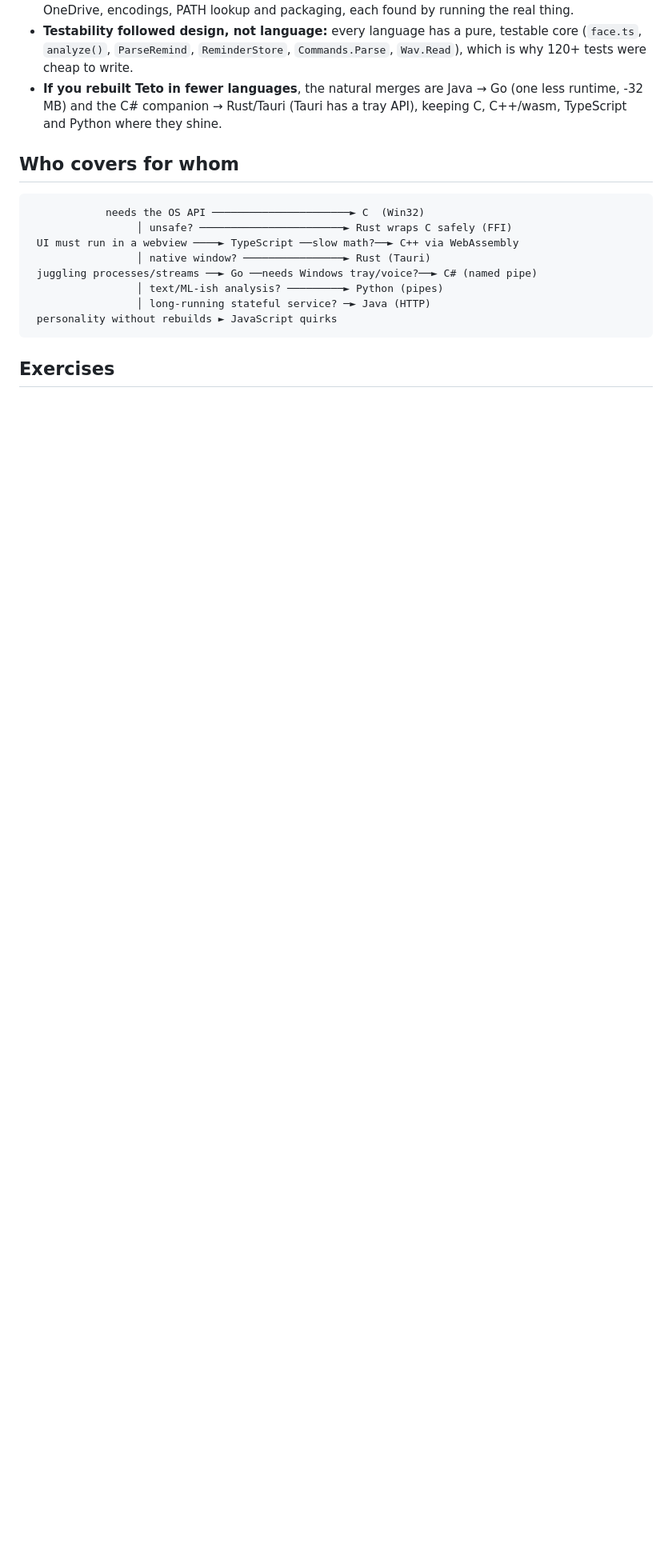
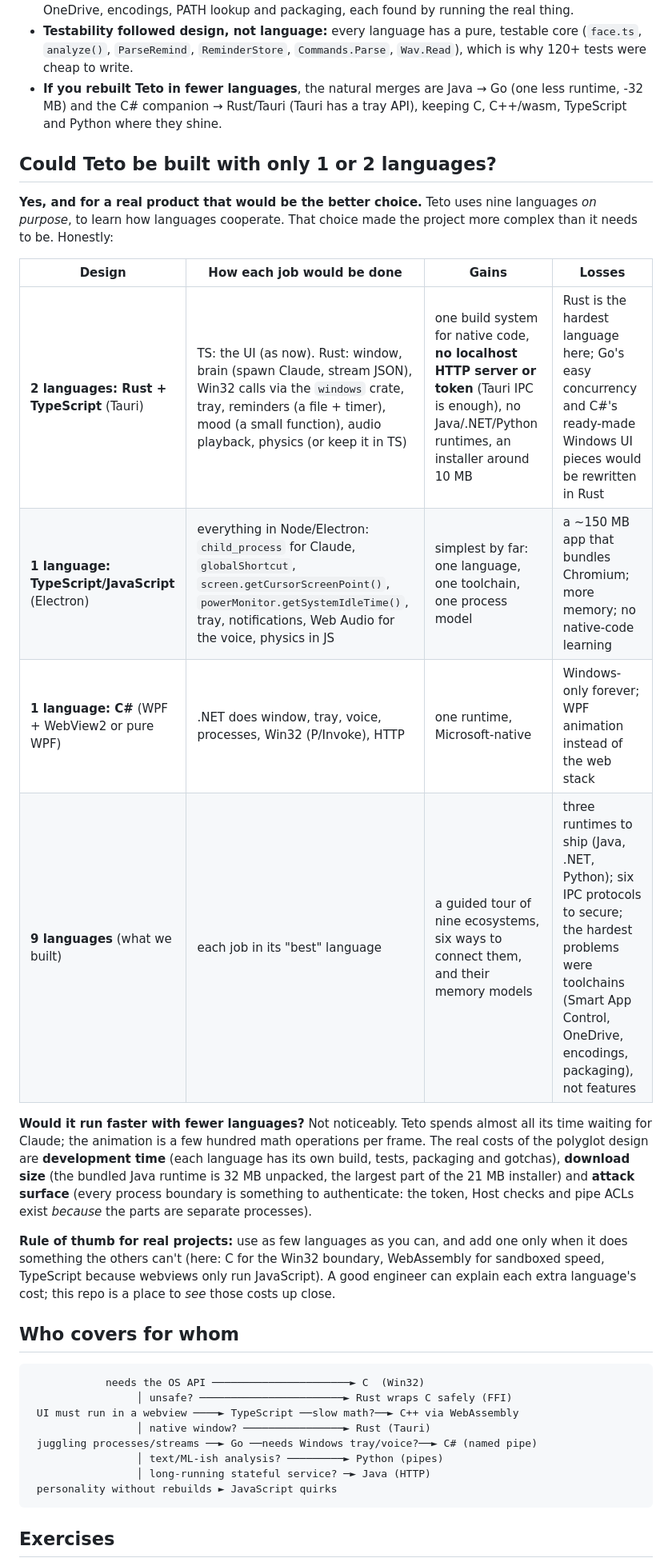
Before and after one commit to jericho3110/teto-desktop, a Markdown page: docs/LANGUAGES.md, the part around one of its changes. Shown at 80% size. Drawn GitHub-style; blank space fills up the shorter version.

Commit message:
docs: Could Teto be built with only 1 or 2 languages?
Answers the question honestly: yes (Rust + TypeScript, Electron alone,
or C# alone), with the trade-offs of each against the 9-language design,
and why the polyglot cost is development time, download size and attack
surface rather than runtime speed.

Co-Authored-By: Claude Opus 5.5 <noreply@anthropic.com>

````diff
--- a/docs/LANGUAGES.md
+++ b/docs/LANGUAGES.md
@@ -218,6 +219,34 @@ Lines are non-blank lines tracked in git (October 2026).
   Go (one less runtime, -32 MB) and the C# companion → Rust/Tauri (Tauri has
   a tray API), keeping C, C++/wasm, TypeScript and Python where they shine.
 
+## Could Teto be built with only 1 or 2 languages?
+
+**Yes, and for a real product that would be the better choice.** Teto
+uses nine languages *on purpose*, to learn how languages cooperate. That
+choice made the project more complex than it needs to be. Honestly:
+
+| Design | How each job would be done | Gains | Losses |
+| --- | --- | --- | --- |
+| **2 languages: Rust + TypeScript** (Tauri) | TS: the UI (as now). Rust: window, brain (spawn Claude, stream JSON), Win32 calls via the `windows` crate, tray, reminders (a file + timer), mood (a small function), audio playback, physics (or keep it in TS) | one build system for native code, **no localhost HTTP server or token** (Tauri IPC is enough), no Java/.NET/Python runtimes, an installer around 10 MB | Rust is the hardest language here; Go's easy concurrency and C#'s ready-made Windows UI pieces would be rewritten in Rust |
+| **1 language: TypeScript/JavaScript** (Electron) | everything in Node/Electron: `child_process` for Claude, `globalShortcut`, `screen.getCursorScreenPoint()`, `powerMonitor.getSystemIdleTime()`, tray, notifications, Web Audio for the voice, physics in JS | simplest by far: one language, one toolchain, one process model | a ~150 MB app that bundles Chromium; more memory; no native-code learning |
+| **1 language: C#** (WPF + WebView2 or pure WPF) | .NET does window, tray, voice, processes, Win32 (P/Invoke), HTTP | one runtime, Microsoft-native | Windows-only forever; WPF animation instead of the web stack |
+| **9 languages** (what we built) | each job in its "best" language | a guided tour of nine ecosystems, six ways to connect them, and their memory models | three runtimes to ship (Java, .NET, Python); six IPC protocols to secure; the hardest problems were toolchains (Smart App Control, OneDrive, encodings, packaging), not features |
+
+**Would it run faster with fewer languages?** Not noticeably. Teto spends
+almost all its time waiting for Claude; the animation is a few hundred
+math operations per frame. The real costs of the polyglot design are
+**development time** (each language has its own build, tests, packaging
+and gotchas), **download size** (the bundled Java runtime is 32 MB unpacked, the
+largest part of the 21 MB installer) and **attack surface** (every process boundary
+is something to authenticate: the token, Host checks and pipe ACLs exist
+*because* the parts are separate processes).
+
+**Rule of thumb for real projects:** use as few languages as you can, and
+add one only when it does something the others can't (here: C for the
+Win32 boundary, WebAssembly for sandboxed speed, TypeScript because
+webviews only run JavaScript). A good engineer can explain each extra
+language's cost; this repo is a place to *see* those costs up close.
+
 ## Who covers for whom
 
 ```text
````
Also changed, not shown: other parts of docs/LANGUAGES.md (+4 -3 lines).
